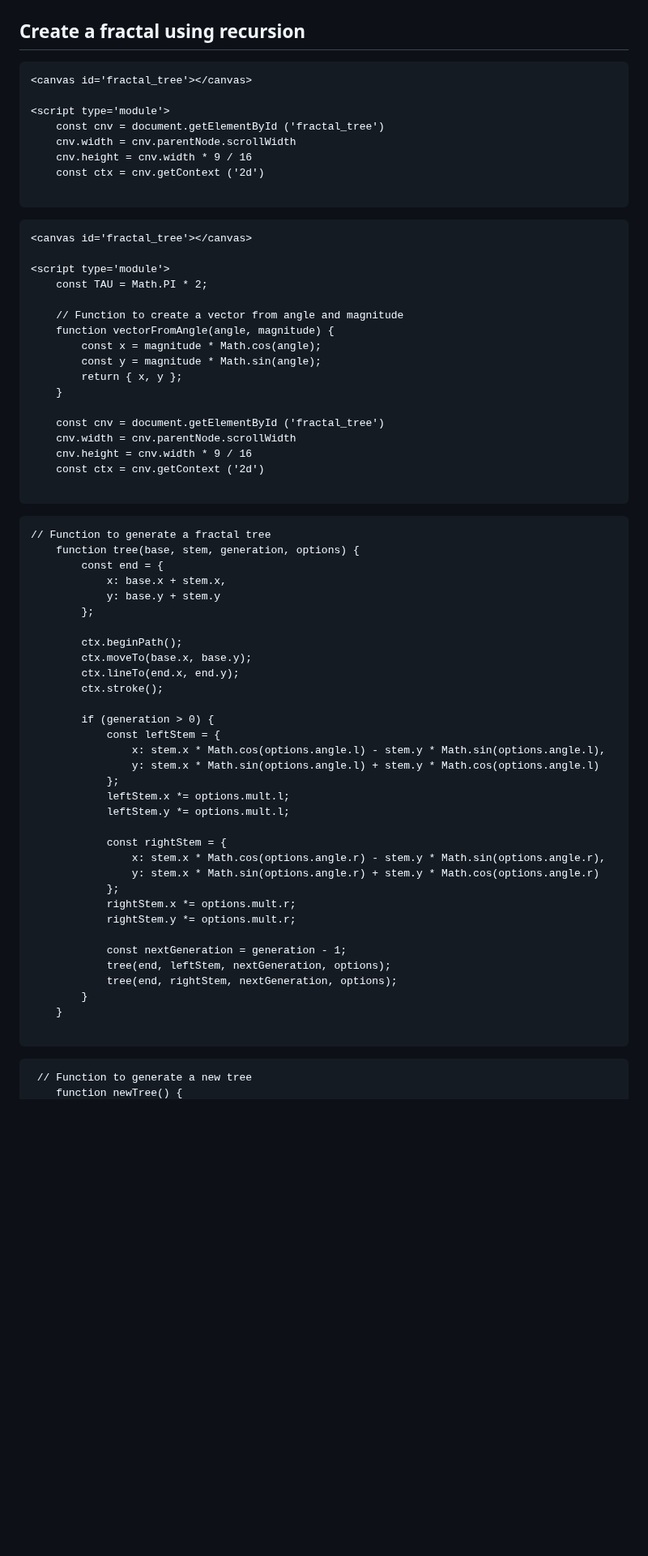
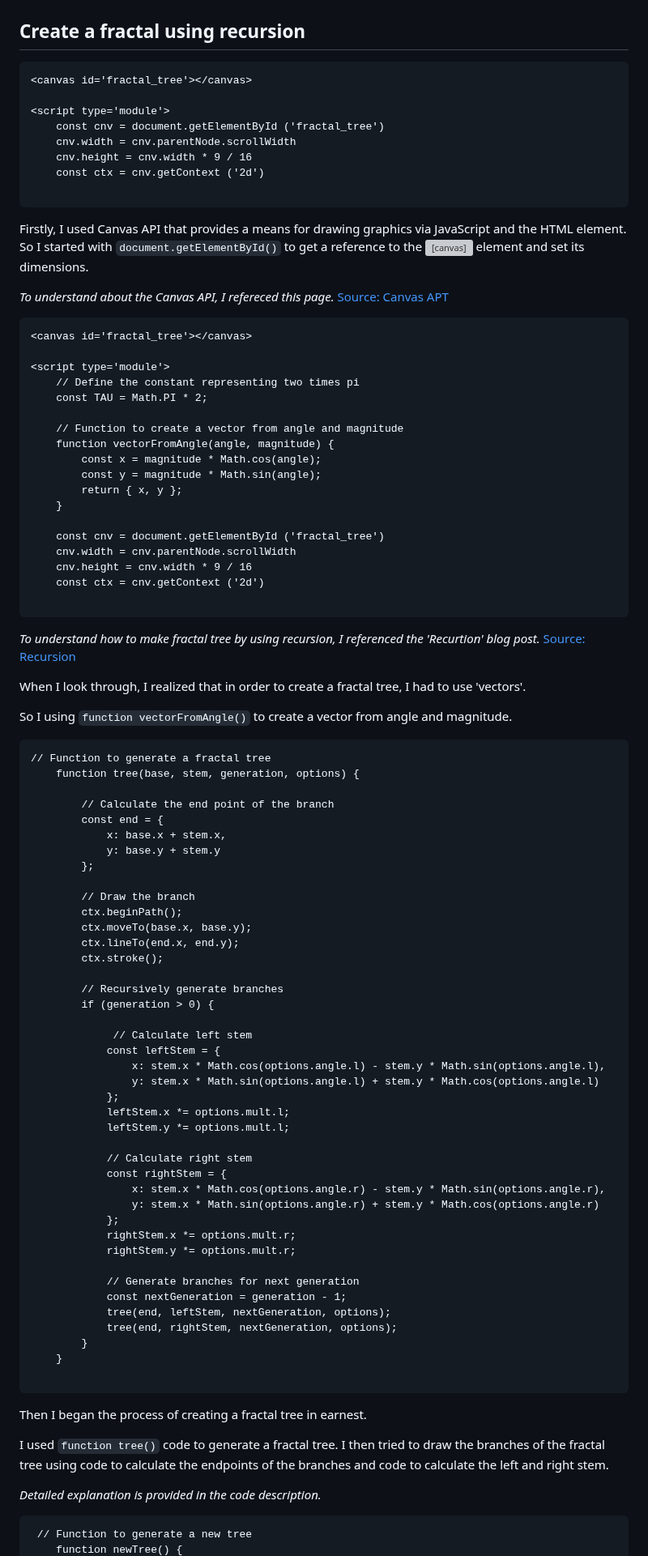
Before and after one commit to s4002155/CCS_Blog, a Markdown page: posts/week4_HW.md, the part around one of its changes. Shown at 81% size. Rendered like a GitHub page; blank space fills up the shorter version; grey boxes are pictures that could not be loaded.

````diff
--- a/posts/week4_HW.md
+++ b/posts/week4_HW.md
@@ -16,7 +16,7 @@ disable_html_sanitization: true
         return { x, y };
     }
 
-    const cnv = document.getElementById('fractal_tree_2');
+    const cnv = document.getElementById('fractal_tree');
     cnv.width = cnv.parentNode.scrollWidth;
     cnv.height = cnv.width * 9 / 16;
     const ctx = cnv.getContext('2d');
@@ -97,12 +97,16 @@ disable_html_sanitization: true
     const ctx = cnv.getContext ('2d')
 
 ```
+Firstly, I used Canvas API that provides a means for drawing graphics via JavaScript and the HTML element. So I started with ```document.getElementById()``` to get a reference to the <canvas> element and set its dimensions.
 
+*To understand about the Canvas API, I refereced this page.*
+[Source: Canvas APT](https://developer.mozilla.org/en-US/docs/Web/API/Canvas_API)
 
 ```
 <canvas id='fractal_tree'></canvas>
 
 <script type='module'>
+    // Define the constant representing two times pi
     const TAU = Math.PI * 2;
 
     // Function to create a vector from angle and magnitude
@@ -118,21 +122,33 @@ disable_html_sanitization: true
     const ctx = cnv.getContext ('2d')
 
 ```
+*To understand how to make fractal tree by using recursion, I referenced the 'Recurtion' blog post.*
+[Source: Recursion](https://blog.science.family/240321_recursion)
+
+When I look through, I realized that in order to create a fractal tree, I had to use 'vectors'.
+
+So I using ```function vectorFromAngle()``` to create  a vector from angle and magnitude.
 
 ```
 // Function to generate a fractal tree
     function tree(base, stem, generation, options) {
+
+        // Calculate the end point of the branch
         const end = {
             x: base.x + stem.x,
             y: base.y + stem.y
         };
 
+        // Draw the branch
         ctx.beginPath();
         ctx.moveTo(base.x, base.y);
         ctx.lineTo(end.x, end.y);
         ctx.stroke();
 
+        // Recursively generate branches
         if (generation > 0) {
+
+             // Calculate left stem
             const leftStem = {
                 x: stem.x * Math.cos(options.angle.l) - stem.y * Math.sin(options.angle.l),
                 y: stem.x * Math.sin(options.angle.l) + stem.y * Math.cos(options.angle.l)
@@ -140,6 +156,7 @@ disable_html_sanitization: true
             leftStem.x *= options.mult.l;
             leftStem.y *= options.mult.l;
 
+            // Calculate right stem
             const rightStem = {
                 x: stem.x * Math.cos(options.angle.r) - stem.y * Math.sin(options.angle.r),
                 y: stem.x * Math.sin(options.angle.r) + stem.y * Math.cos(options.angle.r)
@@ -147,6 +164,7 @@ disable_html_sanitization: true
             rightStem.x *= options.mult.r;
             rightStem.y *= options.mult.r;
 
+            // Generate branches for next generation
             const nextGeneration = generation - 1;
             tree(end, leftStem, nextGeneration, options);
             tree(end, rightStem, nextGeneration, options);
@@ -154,6 +172,12 @@ disable_html_sanitization: true
     }
 
 ```
+Then I began the process of creating a fractal tree in earnest.
+
+I used ```function tree()``` code to generate a fractal tree. I then tried to draw the branches of the fractal tree using code to calculate the endpoints of the branches and code to calculate the left and right stem.
+
+*Detailed explanation is provided in the code description.*
+
 
 ```
  // Function to generate a new tree
````
Also changed, not shown: other parts of posts/week4_HW.md (+18 -3 lines).
